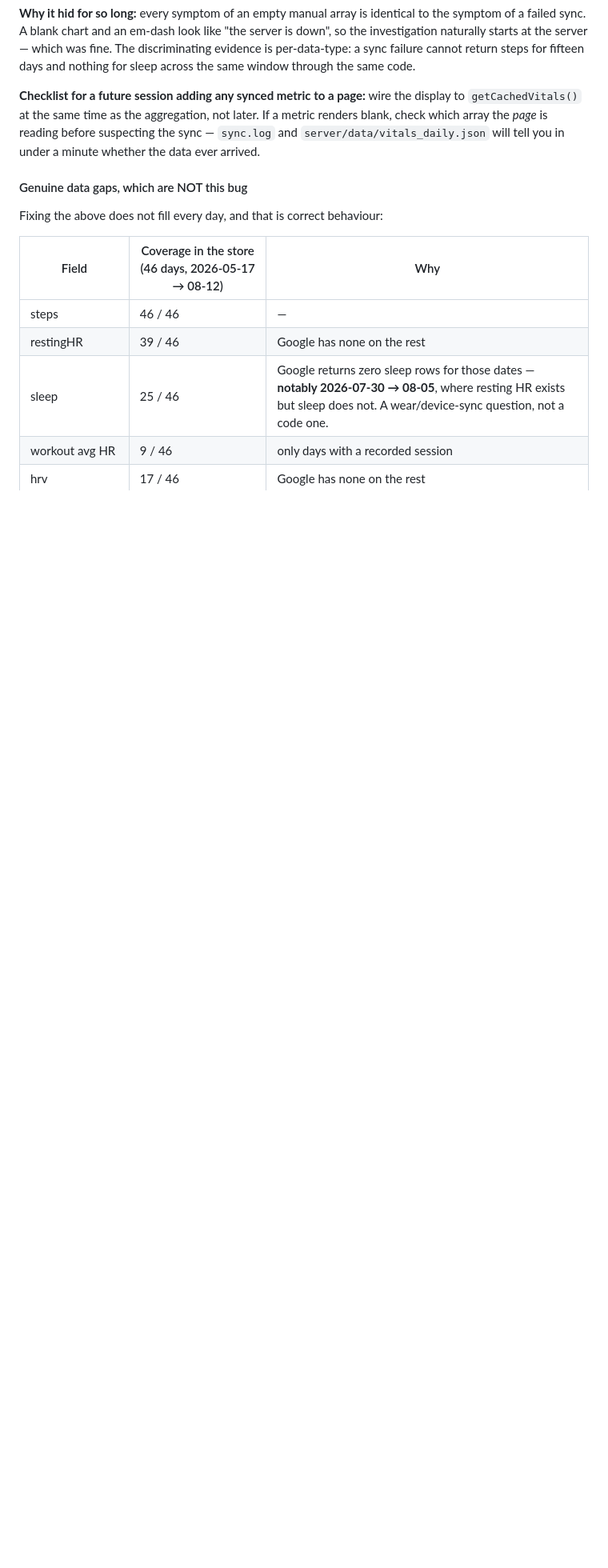
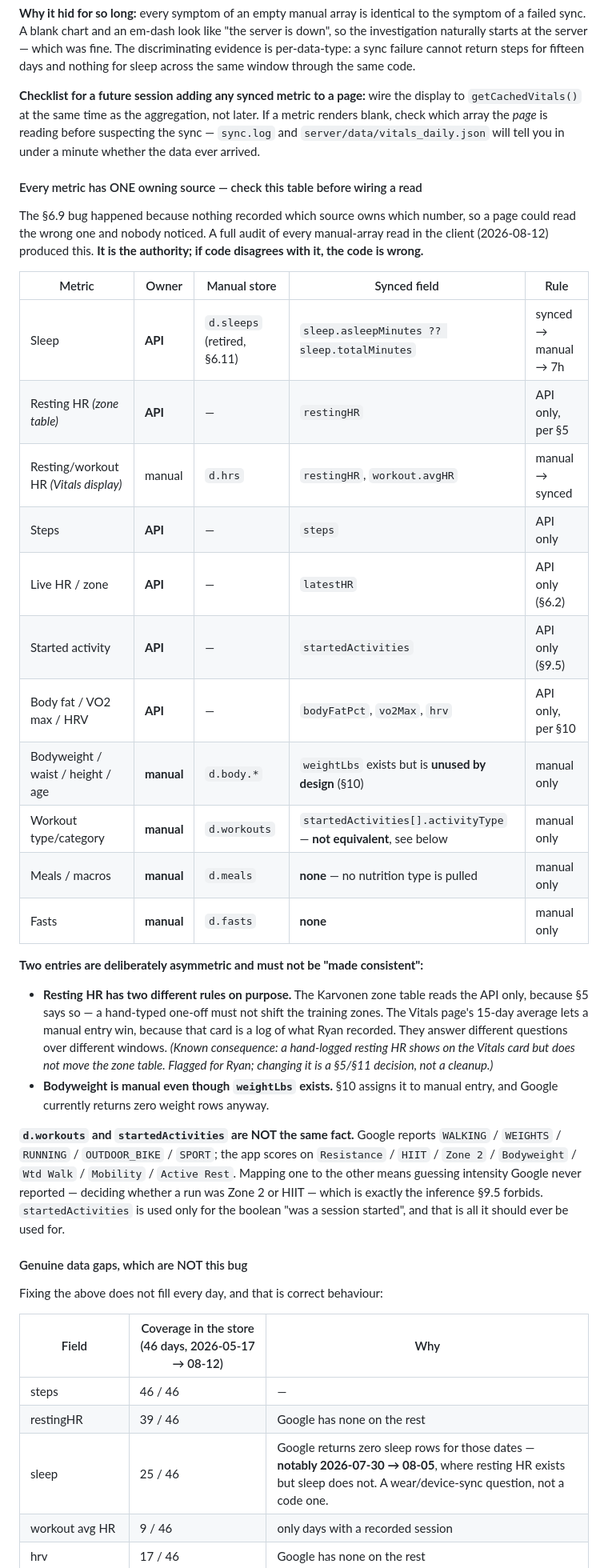
Before and after one commit to rjpursley/Me-Tracker, a Markdown page: ARCHITECTURE.md, the part around the change. Shown at 80% size. Drawn GitHub-style; blank space fills up the shorter version.

Commit message:
Record which source owns each metric; audit found no blind reads to fix
Follow-up audit to 7590bcc, which found pages/vitals.js reading the manual
arrays instead of the synced aggregate. The question was whether that page was
the only casualty. It was.

Every read of a manual-entry array in the client was classified against
whether a synced equivalent exists:

  correct, no synced counterpart exists  - d.meals (no nutrition data type is
    pulled at all), d.fasts (app-only concept)
  correct, synced is used first          - getSleepForDate, vitals.js
    resolveDay (both fixed in this session's earlier commits)
  correct by documented design           - rollingBodyweight reads d.body
    .weights only, because section 10 assigns bodyweight to manual entry;
    weeklyRestingHR reads the API only, because section 5 says the zone table
    is driven by the API's daily resting HR
  unclear, deliberately NOT changed      - getWorkoutForDate ignores
    startedActivities

NOTHING WAS CLASSIFIED BLIND, so no code changed in this commit.

On the unclear case: Google reports WALKING / WEIGHTS / RUNNING /
OUTDOOR_BIKE / SPORT, while scoring uses Resistance / HIIT / Zone 2 /
Bodyweight / Wtd Walk / Mobility / Active Rest. Mapping between them means
guessing an intensity Google never reported - whether a run was Zone 2 or
HIIT - which is the inference section 9.5 explicitly forbids, and it would
change hormone-index and legacy-training numbers. That is a scoring-semantics
change and needs Ryan, so it was written up rather than done.

Also checked the reverse failure - synced-only reads where a manual entry
should be able to override. The only live instance is resting HR, which now
has two rules on purpose: the Karvonen zone table is API-only per section 5,
while the Vitals 15-day average lets a manual entry win. A hand-logged resting
HR therefore shows on the card but does not move the zone table. Flagged for
Ryan rather than silently reconciled, because section 5 and section 11 both
protect that input.

ARCHITECTURE.md section 6.9 extended with the metric-ownership table, which is
the artefact whose absence allowed the original bug: nothing recorded which
source owned which number.

Co-Authored-By: Claude Opus 5 <noreply@anthropic.com>

```diff
--- a/ARCHITECTURE.md
+++ b/ARCHITECTURE.md
@@ -793,6 +793,47 @@ later. If a metric renders blank, check which array the *page* is reading
 before suspecting the sync — `sync.log` and `server/data/vitals_daily.json`
 will tell you in under a minute whether the data ever arrived.
 
+#### Every metric has ONE owning source — check this table before wiring a read
+
+The §6.9 bug happened because nothing recorded which source owns which number,
+so a page could read the wrong one and nobody noticed. A full audit of every
+manual-array read in the client (2026-08-12) produced this. **It is the
+authority; if code disagrees with it, the code is wrong.**
+
+| Metric | Owner | Manual store | Synced field | Rule |
+|---|---|---|---|---|
+| Sleep | **API** | `d.sleeps` (retired, §6.11) | `sleep.asleepMinutes ?? sleep.totalMinutes` | synced → manual → 7h |
+| Resting HR *(zone table)* | **API** | — | `restingHR` | API only, per §5 |
+| Resting/workout HR *(Vitals display)* | manual | `d.hrs` | `restingHR`, `workout.avgHR` | manual → synced |
+| Steps | **API** | — | `steps` | API only |
+| Live HR / zone | **API** | — | `latestHR` | API only (§6.2) |
+| Started activity | **API** | — | `startedActivities` | API only (§9.5) |
+| Body fat / VO2 max / HRV | **API** | — | `bodyFatPct`, `vo2Max`, `hrv` | API only, per §10 |
+| Bodyweight / waist / height / age | **manual** | `d.body.*` | `weightLbs` exists but is **unused by design** (§10) | manual only |
+| Workout type/category | **manual** | `d.workouts` | `startedActivities[].activityType` — **not equivalent**, see below | manual only |
+| Meals / macros | **manual** | `d.meals` | **none** — no nutrition type is pulled | manual only |
+| Fasts | **manual** | `d.fasts` | **none** | manual only |
+
+**Two entries are deliberately asymmetric and must not be "made consistent":**
+
+- **Resting HR has two different rules on purpose.** The Karvonen zone table
+  reads the API only, because §5 says so — a hand-typed one-off must not shift
+  the training zones. The Vitals page's 15-day average lets a manual entry win,
+  because that card is a log of what Ryan recorded. They answer different
+  questions over different windows. *(Known consequence: a hand-logged resting
+  HR shows on the Vitals card but does not move the zone table. Flagged for
+  Ryan; changing it is a §5/§11 decision, not a cleanup.)*
+- **Bodyweight is manual even though `weightLbs` exists.** §10 assigns it to
+  manual entry, and Google currently returns zero weight rows anyway.
+
+**`d.workouts` and `startedActivities` are NOT the same fact.** Google reports
+`WALKING` / `WEIGHTS` / `RUNNING` / `OUTDOOR_BIKE` / `SPORT`; the app scores on
+`Resistance` / `HIIT` / `Zone 2` / `Bodyweight` / `Wtd Walk` / `Mobility` /
+`Active Rest`. Mapping one to the other means guessing intensity Google never
+reported — deciding whether a run was Zone 2 or HIIT — which is exactly the
+inference §9.5 forbids. `startedActivities` is used only for the boolean
+"was a session started", and that is all it should ever be used for.
+
 #### Genuine data gaps, which are NOT this bug
 
 Fixing the above does not fill every day, and that is correct behaviour:
```
